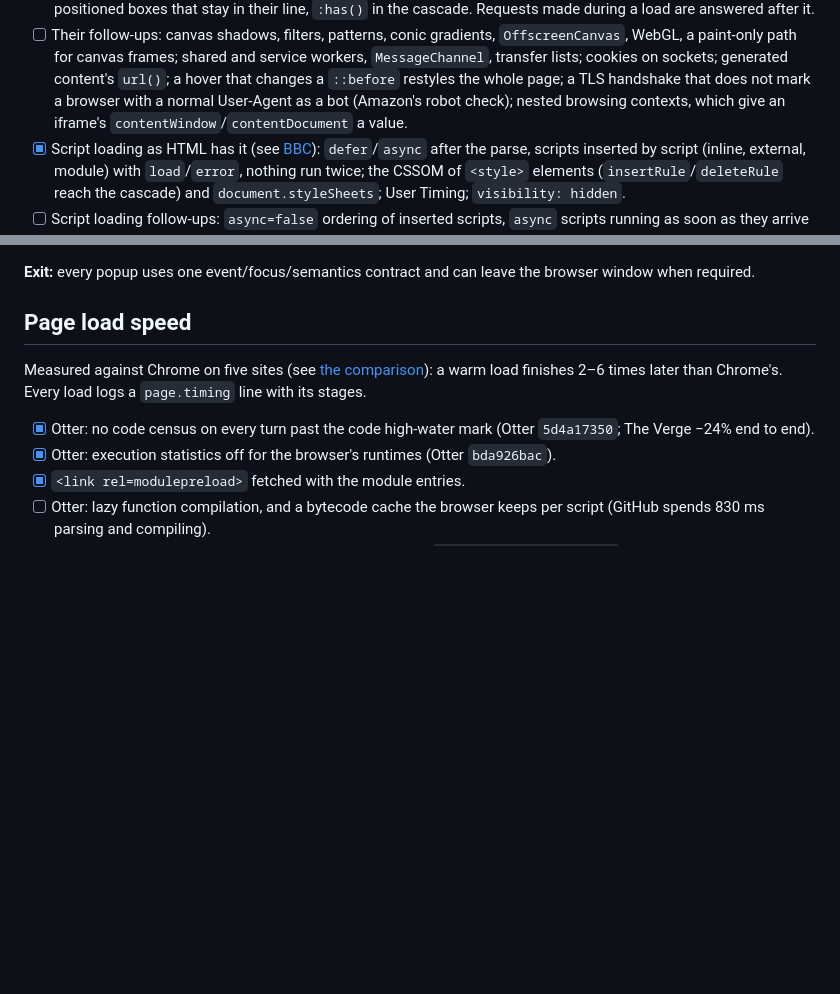
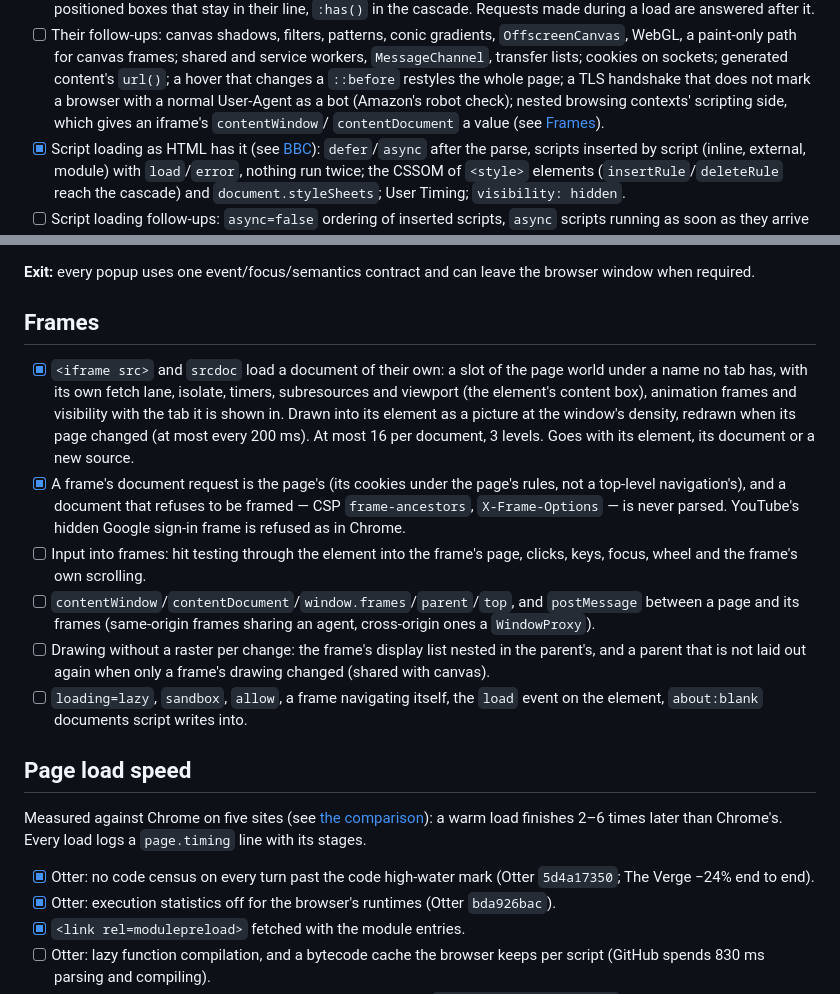
Before and after one commit to octofhir/Otlyra, a Markdown page: BROWSER_UI_PLAN.md, 2 parts joined by grey strips. GitHub-like rendering; blank space fills up the shorter version.

```diff
--- a/BROWSER_UI_PLAN.md
+++ b/BROWSER_UI_PLAN.md
@@ -321,7 +321,8 @@ clicks and wheel events. What is left:
   generated content's `url()`; a hover that changes a `::before` restyles
   the whole page; a TLS handshake that does not mark a browser with a
   normal User-Agent as a bot (Amazon's robot check); nested browsing
-  contexts, which give an iframe's `contentWindow`/`contentDocument` a value.
+  contexts' scripting side, which gives an iframe's `contentWindow`/
+  `contentDocument` a value (see [Frames](#frames)).
 - [x] Script loading as HTML has it (see [BBC](docs/browser-rendering-research.md#bbc)):
   `defer`/`async` after the parse, scripts inserted by script (inline,
   external, module) with `load`/`error`, nothing run twice; the CSSOM of
@@ -424,6 +425,30 @@ tree for an unrelated visual change.
 
 **Exit:** every popup uses one event/focus/semantics contract and can leave the
 browser window when required.
+
+## Frames
+
+- [x] `<iframe src>` and `srcdoc` load a document of their own: a slot of
+  the page world under a name no tab has, with its own fetch lane, isolate,
+  timers, subresources and viewport (the element's content box), animation
+  frames and visibility with the tab it is shown in. Drawn into its element
+  as a picture at the window's density, redrawn when its page changed (at
+  most every 200 ms). At most 16 per document, 3 levels. Goes with its
+  element, its document or a new source.
+- [x] A frame's document request is the page's (its cookies under the
+  page's rules, not a top-level navigation's), and a document that refuses
+  to be framed — CSP `frame-ancestors`, `X-Frame-Options` — is never
+  parsed. YouTube's hidden Google sign-in frame is refused as in Chrome.
+- [ ] Input into frames: hit testing through the element into the frame's
+  page, clicks, keys, focus, wheel and the frame's own scrolling.
+- [ ] `contentWindow`/`contentDocument`/`window.frames`/`parent`/`top`, and
+  `postMessage` between a page and its frames (same-origin frames sharing
+  an agent, cross-origin ones a `WindowProxy`).
+- [ ] Drawing without a raster per change: the frame's display list nested
+  in the parent's, and a parent that is not laid out again when only a
+  frame's drawing changed (shared with canvas).
+- [ ] `loading=lazy`, `sandbox`, `allow`, a frame navigating itself, the
+  `load` event on the element, `about:blank` documents script writes into.
 
 ## Page load speed
 
```
Also changed, not shown: docs/browser-rendering-research.md (+28 -0 lines).
